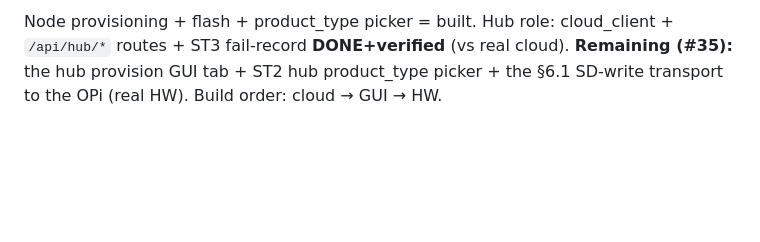
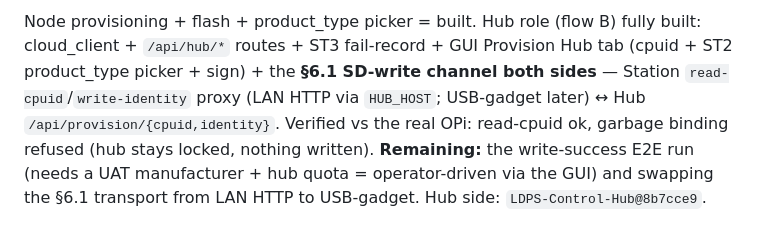
Before and after one commit to xavier-detrouble/LDPS-Provisioning-Station, a Markdown page: CLAUDE.md, the part around one of its changes. Rendered like a GitHub page; blank space fills up the shorter version.

Commit message:
docs: mark hub flow-B §6.1 channel built+verified in Station status
GUI tab + product_type picker were already built; the §6.1 SD-write transport
(both sides) is now done + verified vs the real OPi. Remaining = write-success
E2E (UAT mfr+quota, operator-driven) + LAN→USB-gadget transport swap.

```diff
--- a/CLAUDE.md
+++ b/CLAUDE.md
@@ -74,5 +74,10 @@ CLOUD_URL=http://localhost:3737 PORT=9000 python3 main.py
 
-Node provisioning + flash + product_type picker = built. Hub role: cloud_client +
-`/api/hub/*` routes + ST3 fail-record **DONE+verified** (vs real cloud). **Remaining
-(#35):** the hub provision GUI tab + ST2 hub product_type picker + the §6.1 SD-write
-transport to the OPi (real HW). Build order: cloud → GUI → HW.
+Node provisioning + flash + product_type picker = built. Hub role (flow B) fully
+built: cloud_client + `/api/hub/*` routes + ST3 fail-record + GUI Provision Hub tab
+(cpuid + ST2 product_type picker + sign) + the **§6.1 SD-write channel both sides**
+— Station `read-cpuid`/`write-identity` proxy (LAN HTTP via `HUB_HOST`; USB-gadget
+later) ↔ Hub `/api/provision/{cpuid,identity}`. Verified vs the real OPi: read-cpuid
+ok, garbage binding refused (hub stays locked, nothing written). **Remaining:** the
+write-success E2E run (needs a UAT manufacturer + hub quota = operator-driven via the
+GUI) and swapping the §6.1 transport from LAN HTTP to USB-gadget. Hub side:
+`LDPS-Control-Hub@8b7cce9`.
```
Also changed, not shown: other parts of CLAUDE.md (+1 -1 lines).
